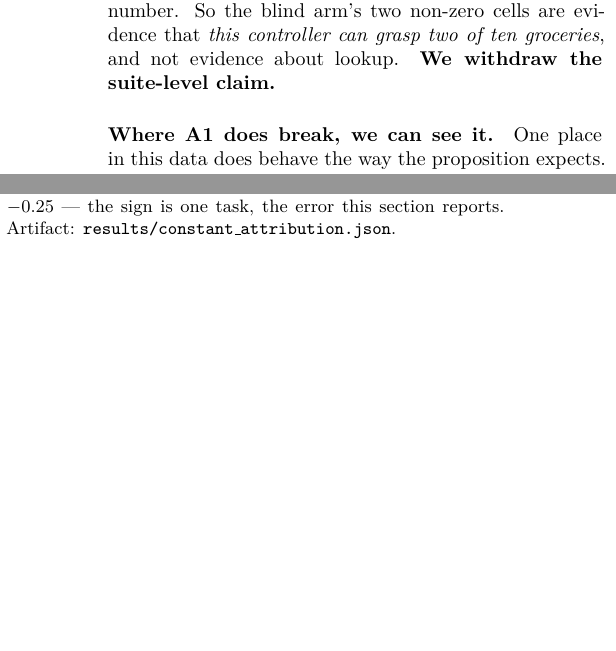
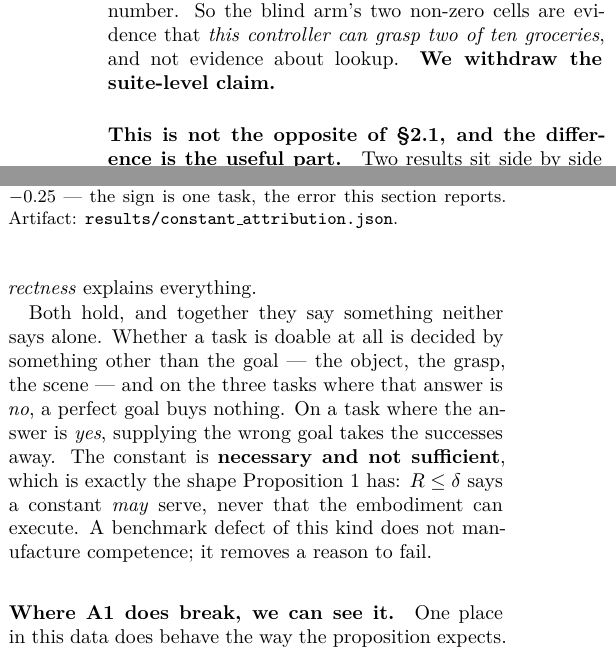
Before and after one commit to AvnehSBhatia/MicroVLA, a LaTeX paper (paper/submission/paper2.tex): two parts of the columns of page 11 of 22, joined at a grey line, cut so that both start at the same text, the shorter picture padded with empty space. Compiled offline with pdfLaTeX.

Commit message:
paper: reconcile section 6 with section 2.4 — necessary, not sufficient
Two results read as contradictory. Section 6: four tasks handed the same
constant to half a millimetre score 0,0,0,10, so the constant's VALUE does not
explain who succeeds. Section 2.4: replacing a correct static goal with a
stale one costs 20 of 30 trials, so the constant's CORRECTNESS explains
everything.

Both hold. Doability is decided by something other than the goal; where the
answer is no, a perfect goal buys nothing, and where it is yes, a wrong goal
takes the successes away. That is the shape Proposition 1 already has — R<=d
says a constant MAY serve, never that the embodiment can execute. A defect of
this kind does not manufacture competence, it removes a reason to fail.

Co-Authored-By: Claude Opus 5 <noreply@anthropic.com>

```diff
--- a/paper/submission/paper2.tex
+++ b/paper/submission/paper2.tex
@@ -1003,3 +1003,6 @@ Artifact: \texttt{results/constant\_attribution.json}.}
 What varies across those tasks is the object, not the number. So the blind
 arm's two non-zero cells are evidence that \emph{this controller can grasp two
 of ten groceries}, and not evidence about lookup. \textbf{We withdraw the suite-level claim.}
+
+\paragraph{This is not the opposite of \S\ref{sec:e1}, and the difference is
+the useful part.} Two results sit side by side that a reader will take for a
@@ -1006,3 +1012,14 @@ of ten groceries}, and not evidence about lookup. \textbf{We withdraw the suite-
+trials on one task: the constant's \emph{correctness} explains everything.
+
+Both hold, and together they say something neither says alone. Whether a task
+is doable at all is decided by something other than the goal --- the object,
+the grasp, the scene --- and on the three tasks where that answer is \emph{no},
+a perfect goal buys nothing. On a task where the answer is \emph{yes},
+supplying the wrong goal takes the successes away. The constant is
+\textbf{necessary and not sufficient}, which is exactly the shape
+Proposition~\ref{prop:lookup} has: $R \le \delta$ says a constant \emph{may}
+serve, never that the embodiment can execute. A benchmark defect of this kind
+does not manufacture competence; it removes a reason to fail.
 
 \paragraph{Where A1 does break, we can see it.} One place in this data does
 behave the way the proposition expects. On task $0$ the blind arm reaches the
```
Also changed, not shown: paper/submission/paper2.pdf, paper/submission/paper2.tex (3 more changed lines), 2 other files.
